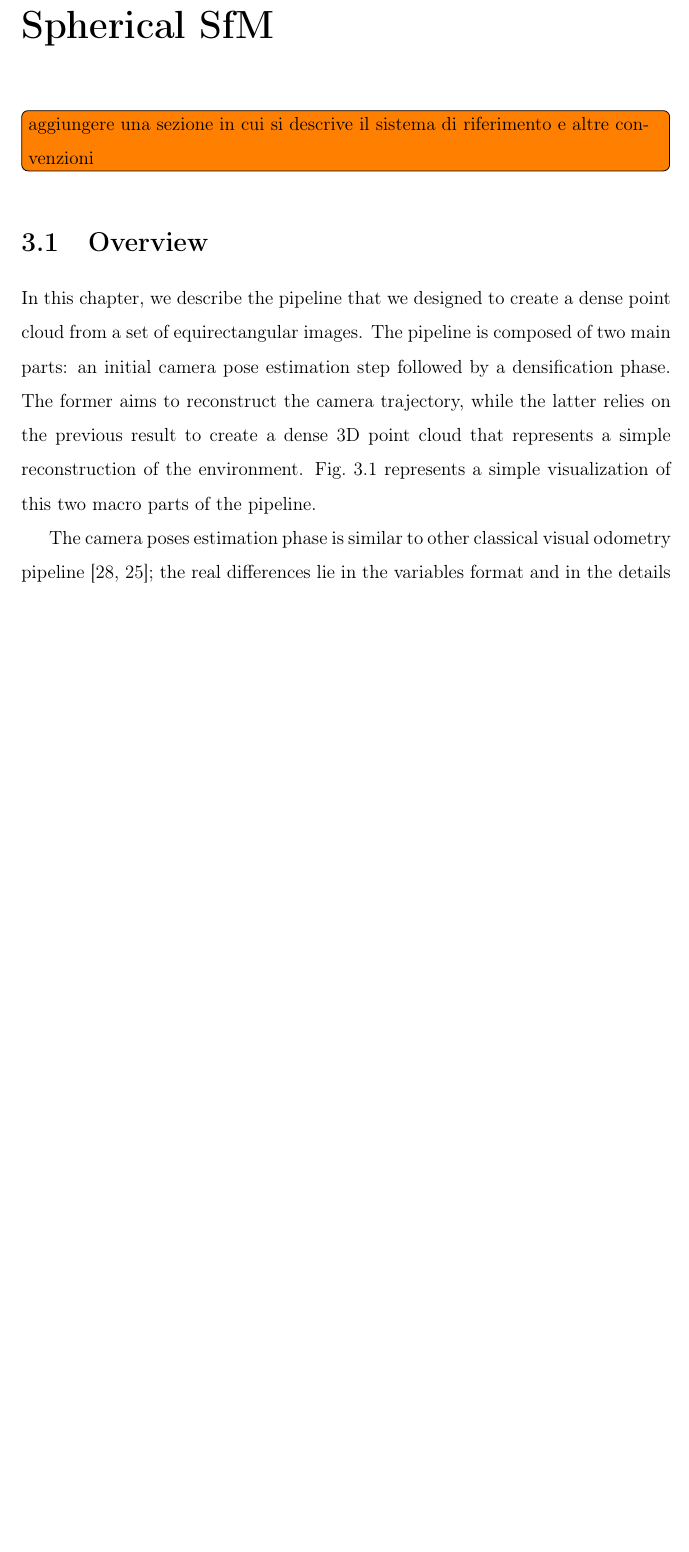
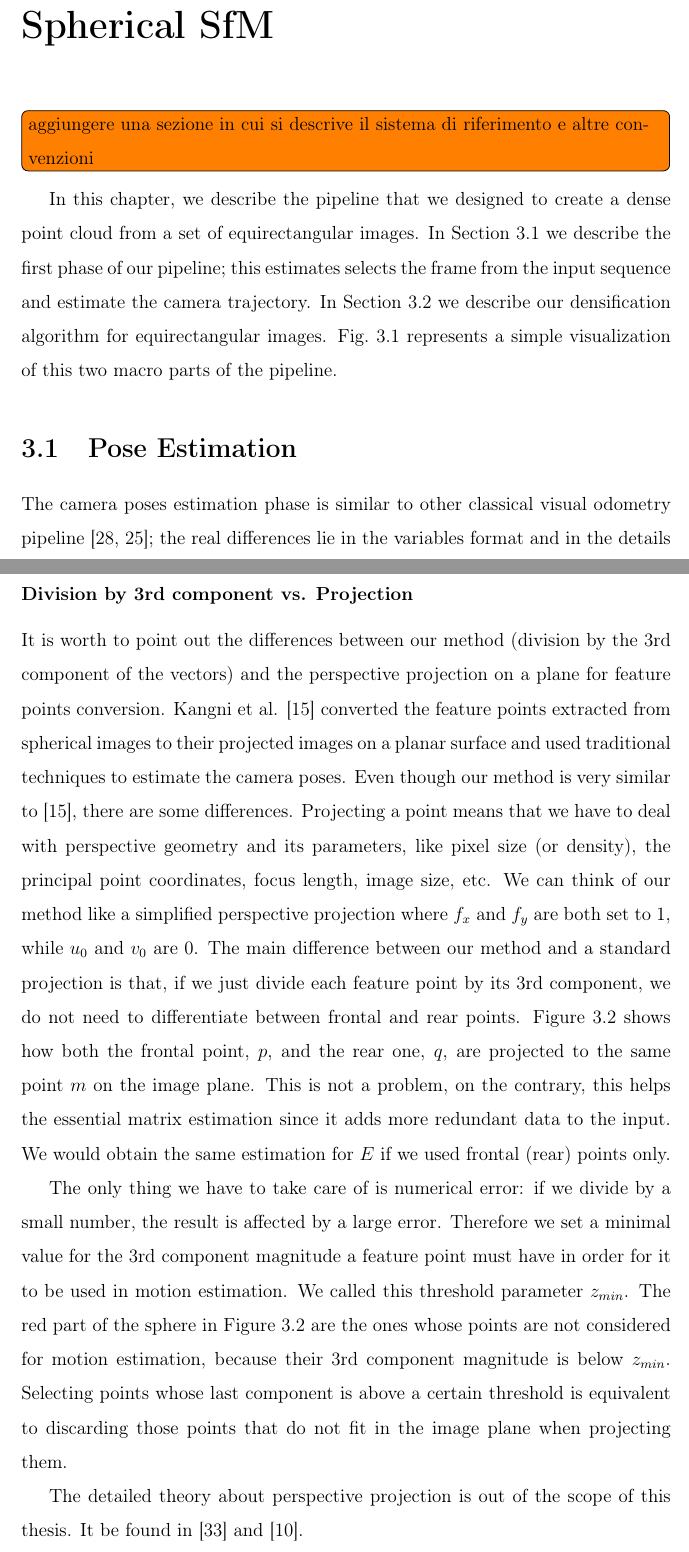
Before and after one commit to bbeco/master_thesis, a LaTeX thesis (master.tex, which reads tex/pipeline.tex): part of page 27 of 37 before the commit and two parts of pages 27 and 32 of 38 after it, the two joined at a grey line, cut so that both start at the same text, the shorter picture padded with empty space. Compiled offline with pdfLaTeX.

Commit message:
zMin purpose added

```diff
--- a/tex/pipeline.tex
+++ b/tex/pipeline.tex
@@ -1,14 +1,15 @@
 \chapter{Spherical SfM}
 \lhead{\chaptername~\thechapter. \emph{Spherical SfM}}
+%
 \todo[inline]{aggiungere una sezione in cui si descrive il sistema di riferimento e
 altre convenzioni}
-\section{Overview}
+%
 In this chapter, we describe the pipeline that we designed to create a dense
 point cloud from a set of equirectangular images.
-The pipeline is composed of two main parts: an initial camera pose estimation
-step followed by a densification phase. The former aims to reconstruct the
-camera trajectory, while the latter relies on the previous result to create a dense
-3D point cloud that represents a simple reconstruction of the environment.
+In Section~\ref{sec:pipeline_pose_estimation} we describe the first phase of our
+pipeline; this estimates selects the frame from the input sequence and estimate
+the camera trajectory. In Section~\ref{sec:pipeline_densification} we describe
+our densification algorithm for equirectangular images.
 Fig.~\ref{fig:pipeline_overview}
 represents a simple visualization of this two macro parts of the
 pipeline.
@@ -23,6 +24,8 @@ pipeline.
 	\label{fig:pipeline_overview}
 \end{figure}
 
+\section{Pose Estimation}
+\label{sec:pipeline_pose_estimation}
 The camera poses estimation phase is similar to other classical visual
 odometry pipeline \cite{scaramuzzaVisualOdometryI,moravec1980obstacle};
 the real differences lie in the variables format and in
@@ -149,0 +163,39 @@ MATLAB's essential matrix estimation routine, {\tt estimateEssentialMatrix}.
+	\label{fig:sphere_division}
+\end{figure}
+
+\subsubsection{Division by 3rd component vs. Projection}
+It is worth to point out the differences between our method (division by the 3rd
+component of the vectors) and the perspective projection on a plane for feature
+points conversion. Kangni et al. \cite{kangni2007orientation} converted the
+feature points extracted from spherical images to their projected images on a
+planar surface and used traditional techniques to estimate the camera poses.
+Even though our method is very similar to \cite{kangni2007orientation}, there
+are some differences.
+Projecting a point means that we have to deal with perspective geometry and its
+parameters, like pixel size (or density), the principal point coordinates,
+focus length, image size, etc.
+We can think of our method like a simplified perspective projection where
+$f_x$ and $f_y$ are both set to 1, while $u_0$ and $v_0$ are 0.
+The main difference between our method and a standard projection is that, if we
+just divide each feature point by its 3rd component, we do not need to
+differentiate between frontal and rear points.
+Figure~\ref{fig:sphere_division} shows how both the frontal point, $p$, and the
+rear one, $q$, are projected to the same point $m$ on the image plane.
+This is not a problem, on the contrary, this helps the essential matrix
+estimation since it adds more redundant data to the input. We would obtain the
+same estimation for $E$ if we used frontal (rear) points only.
+
+The only thing we have to take care of is numerical error: if we divide by a
+small number, the result is affected by a large error. Therefore we
+set a minimal value for the 3rd component magnitude a feature point must
+have in order for it to be used in motion estimation.
+We called this threshold parameter $z_{min}$.
+The red part of the sphere in Figure~\ref{fig:sphere_division} are the ones
+whose points are not considered for motion estimation, because their
+3rd component magnitude is below $z_{min}$.
+Selecting points whose last component is above a certain threshold is
+equivalent to discarding those points that do not fit in the image plane
+when projecting them.
+
+The detailed theory about perspective projection is out of the scope of this
+thesis. It be found in \cite{szeliski2010computer} and \cite{Hartley2004}.
```
Also changed, not shown: img/featurepoints_conversion.pdf (added), img/featurepoints_conversion.pdf_tex (added), tex/pipeline.tex (42 more changed lines).
